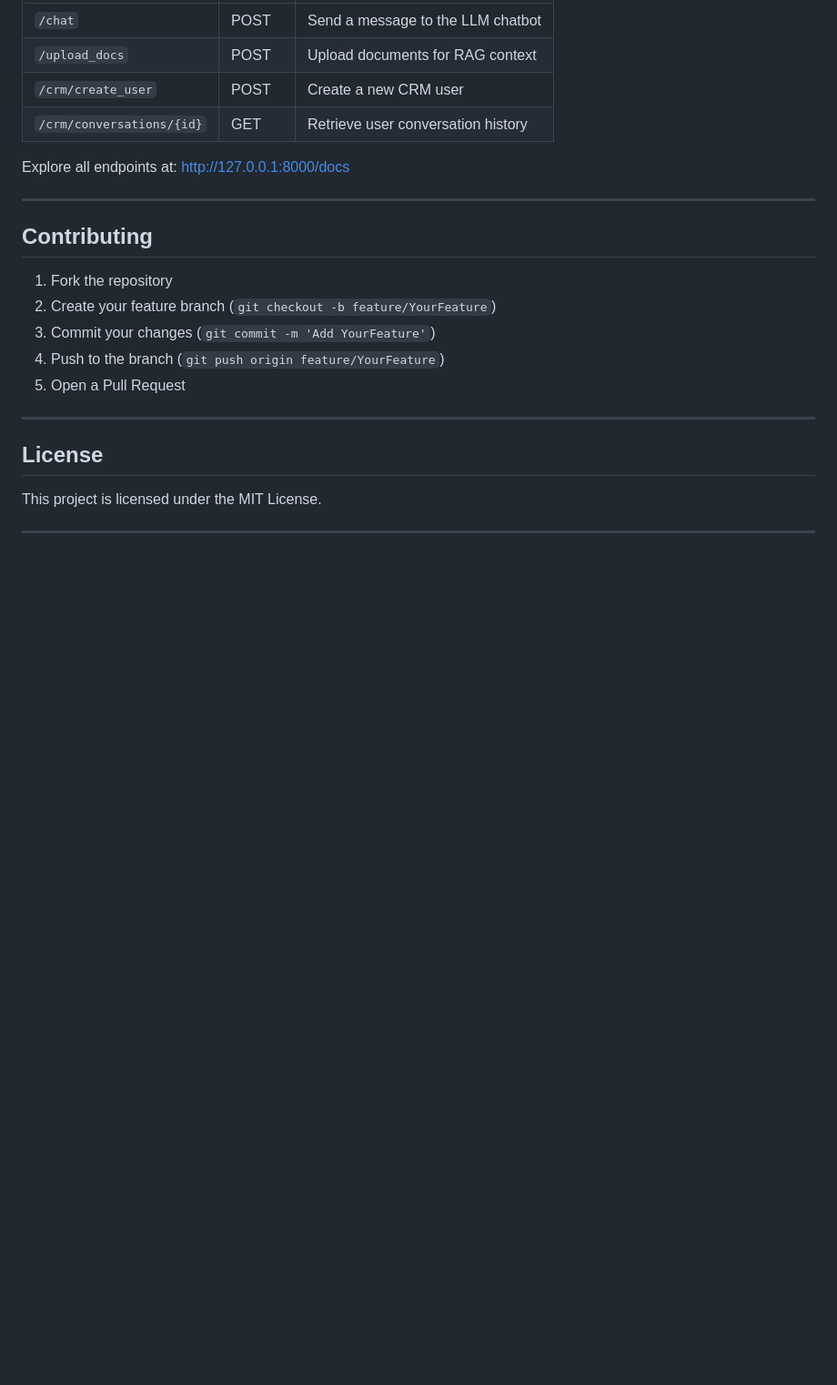
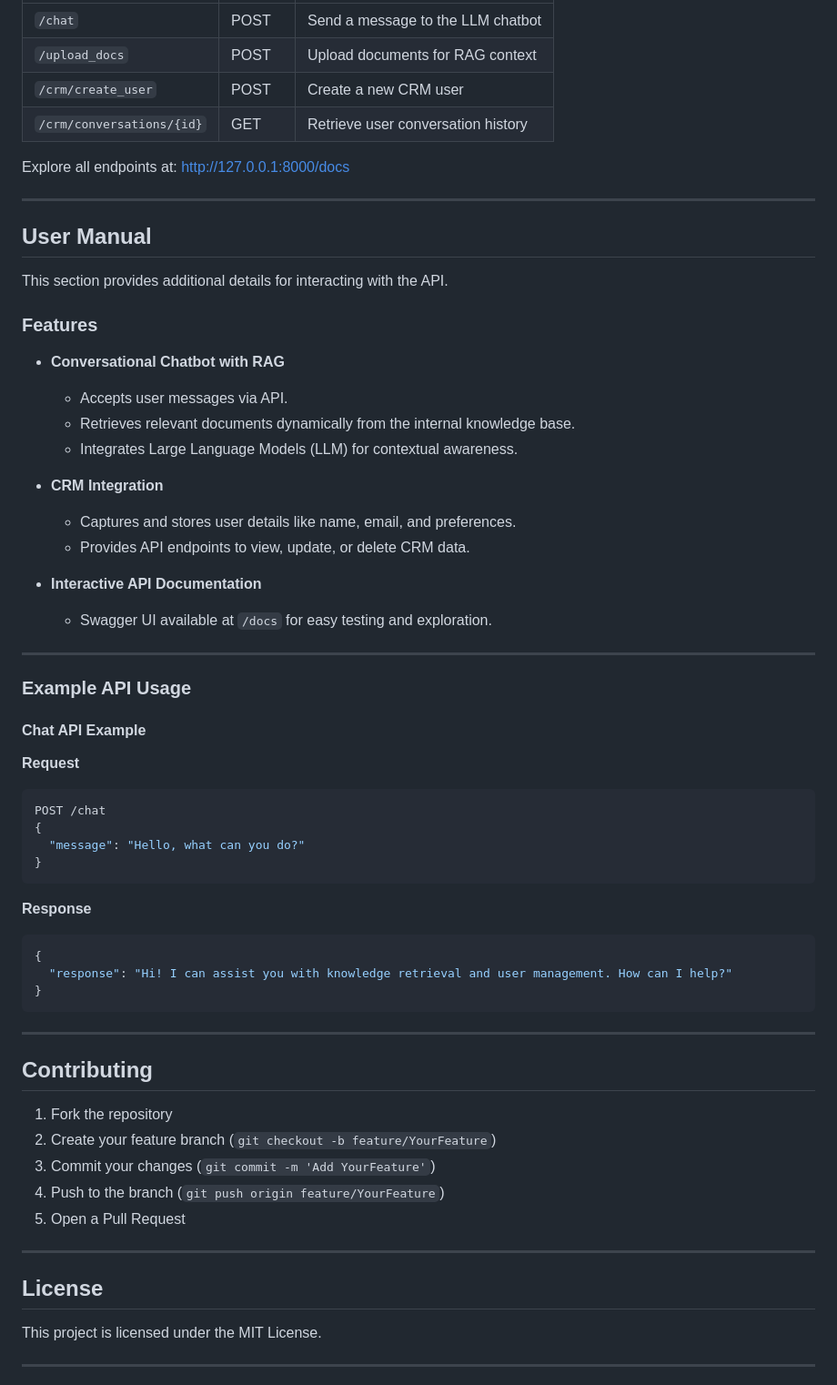
Before and after one commit to LaxmiSandyaSikharam/multi_agentic_conversational_ai, a Markdown page: README.md, the part around one of its changes. Shown at 91% size. GitHub-like rendering; blank space fills up the shorter version.

````diff
--- a/README.md
+++ b/README.md
@@ -121,6 +121,46 @@ Explore all endpoints at: [http://127.0.0.1:8000/docs](http://127.0.0.1:8000/doc
 
 ---
 
+## User Manual
+
+This section provides additional details for interacting with the API.
+
+### Features
+
+- **Conversational Chatbot with RAG**
+  - Accepts user messages via API.
+  - Retrieves relevant documents dynamically from the internal knowledge base.
+  - Integrates Large Language Models (LLM) for contextual awareness.
+
+- **CRM Integration**
+  - Captures and stores user details like name, email, and preferences.
+  - Provides API endpoints to view, update, or delete CRM data.
+
+- **Interactive API Documentation**
+  - Swagger UI available at `/docs` for easy testing and exploration.
+
+---
+
+### Example API Usage
+
+#### Chat API Example
+**Request**
+```json
+POST /chat
+{
+  "message": "Hello, what can you do?"
+}
+```
+
+**Response**
+```json
+{
+  "response": "Hi! I can assist you with knowledge retrieval and user management. How can I help?"
+}
+```
+
+---
+
 ## Contributing
 
 1. Fork the repository
````
Also changed, not shown: other parts of README.md (+1 -1 lines).
